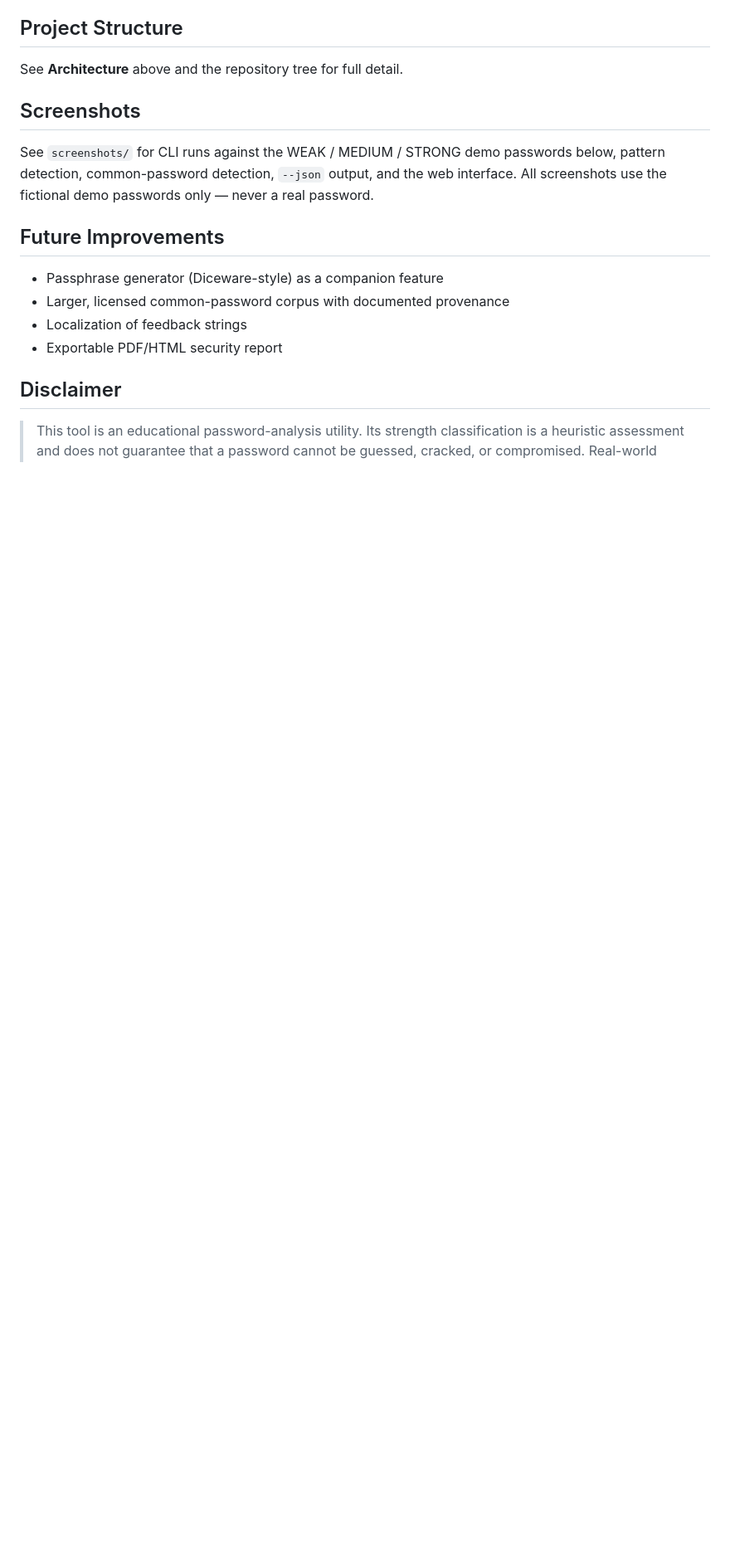
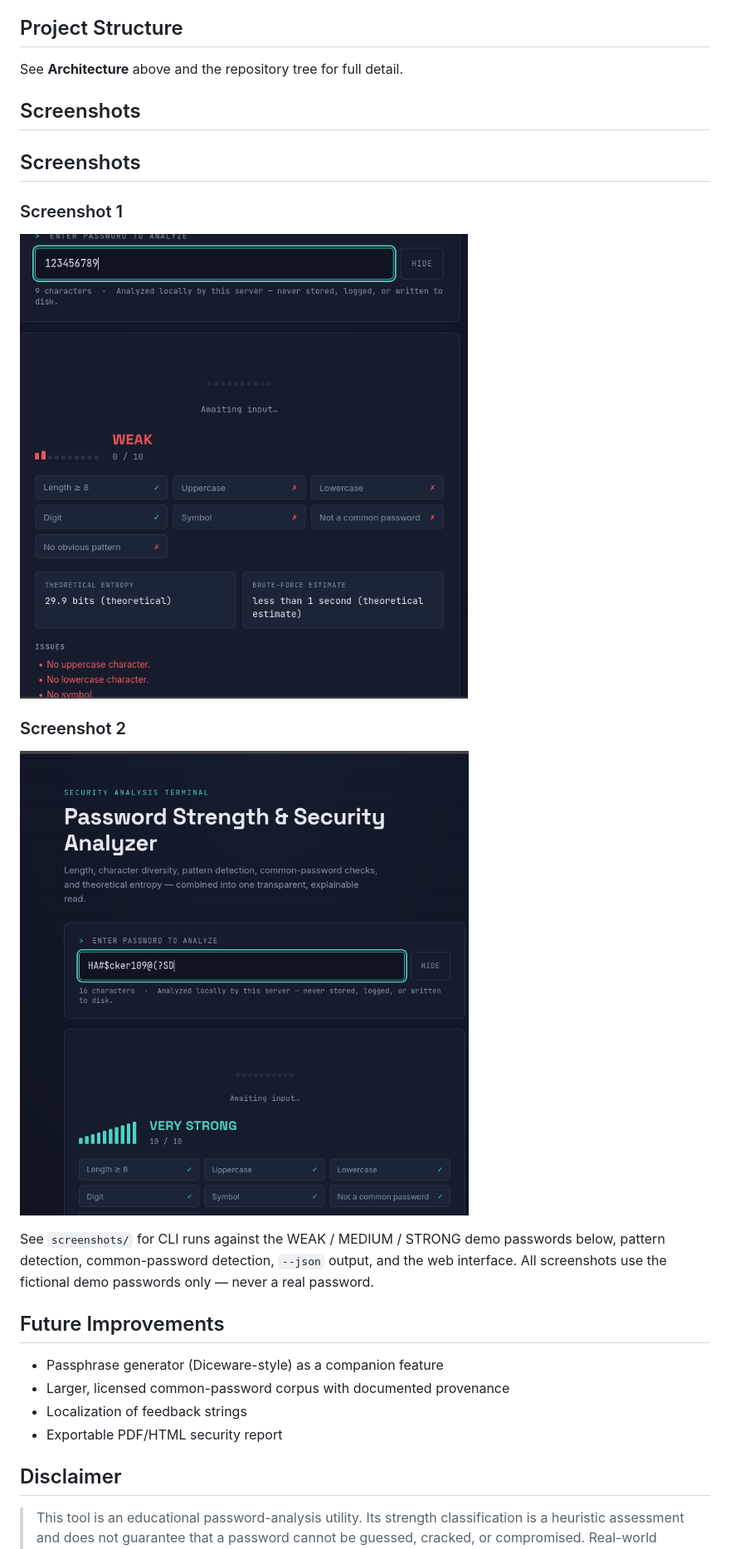
Before and after one commit to saiprasad-belvat/project1-decolabs, a Markdown page: README.md, the part around the change. Shown at 83% size. Rendered like a GitHub page; blank space fills up the shorter version.

```diff
--- a/README.md
+++ b/README.md
@@ -337,6 +337,13 @@ Documented plainly, not hidden:
 See **Architecture** above and the repository tree for full detail.
 
 ## Screenshots
+## Screenshots
+
+### Screenshot 1
+![Screenshot 1](screenshots/Screenshot%202026-08-31%20081316.png)
+
+### Screenshot 2
+![Screenshot 2](screenshots/Screenshot%202026-08-31%20081357.png)
 
 See `screenshots/` for CLI runs against the WEAK / MEDIUM / STRONG
 demo passwords below, pattern detection, common-password detection,
```
